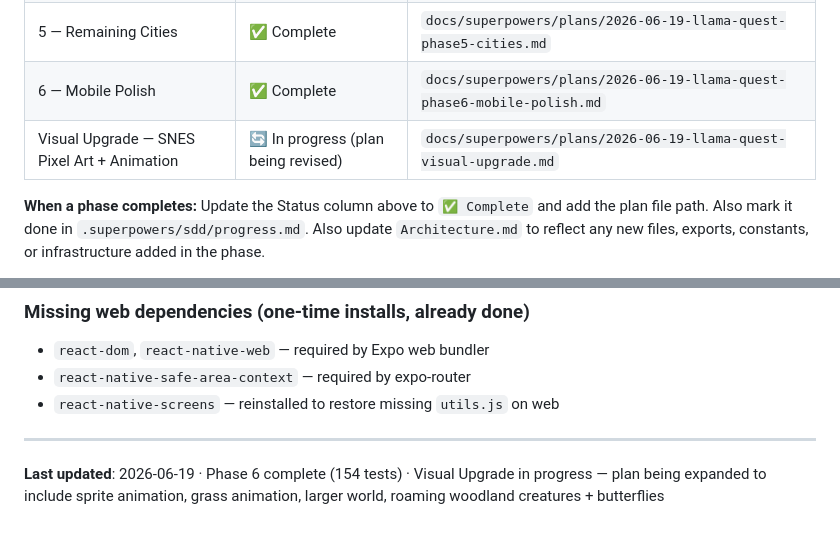
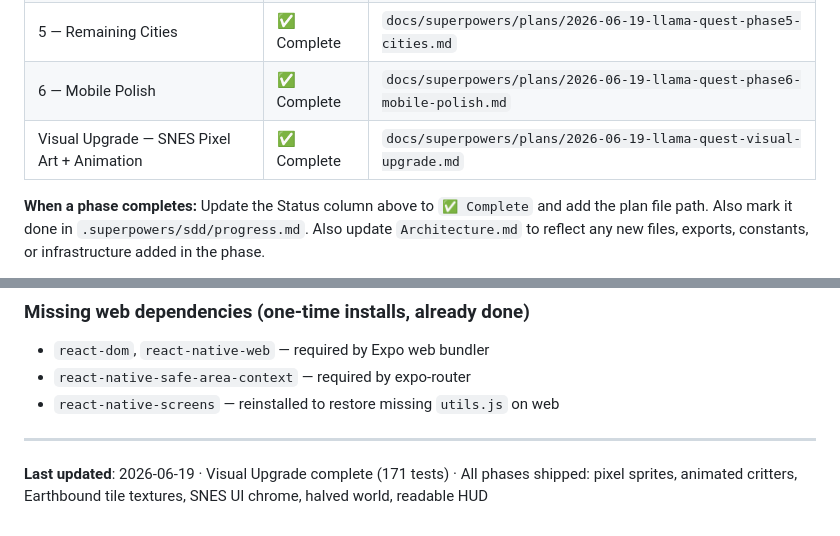
Before and after one commit to schneiderbertrandwork/llama-quest, a Markdown page: CLAUDE.md, 2 parts joined by grey strips. GitHub-like rendering.

```diff
--- a/CLAUDE.md
+++ b/CLAUDE.md
@@ -50,7 +50,7 @@ This document contains:
 | 4 — Audio | ✅ Complete | `docs/superpowers/plans/2026-06-19-llama-quest-phase4-audio.md` |
 | 5 — Remaining Cities | ✅ Complete | `docs/superpowers/plans/2026-06-19-llama-quest-phase5-cities.md` |
 | 6 — Mobile Polish | ✅ Complete | `docs/superpowers/plans/2026-06-19-llama-quest-phase6-mobile-polish.md` |
-| Visual Upgrade — SNES Pixel Art + Animation | 🔄 In progress (plan being revised) | `docs/superpowers/plans/2026-06-19-llama-quest-visual-upgrade.md` |
+| Visual Upgrade — SNES Pixel Art + Animation | ✅ Complete | `docs/superpowers/plans/2026-06-19-llama-quest-visual-upgrade.md` |
 
 **When a phase completes:** Update the Status column above to `✅ Complete` and add the plan file path. Also mark it done in `.superpowers/sdd/progress.md`. Also update `Architecture.md` to reflect any new files, exports, constants, or infrastructure added in the phase.
 
@@ -270,4 +270,4 @@ Fix (two parts, both in `metro.config.js`):
 
 ---
 
-**Last updated**: 2026-06-19 · Phase 6 complete (154 tests) · Visual Upgrade in progress — plan being expanded to include sprite animation, grass animation, larger world, roaming woodland creatures + butterflies
+**Last updated**: 2026-06-19 · Visual Upgrade complete (171 tests) · All phases shipped: pixel sprites, animated critters, Earthbound tile textures, SNES UI chrome, halved world, readable HUD
```
Also changed, not shown: .superpowers/sdd/progress.md (+17 -0 lines).
